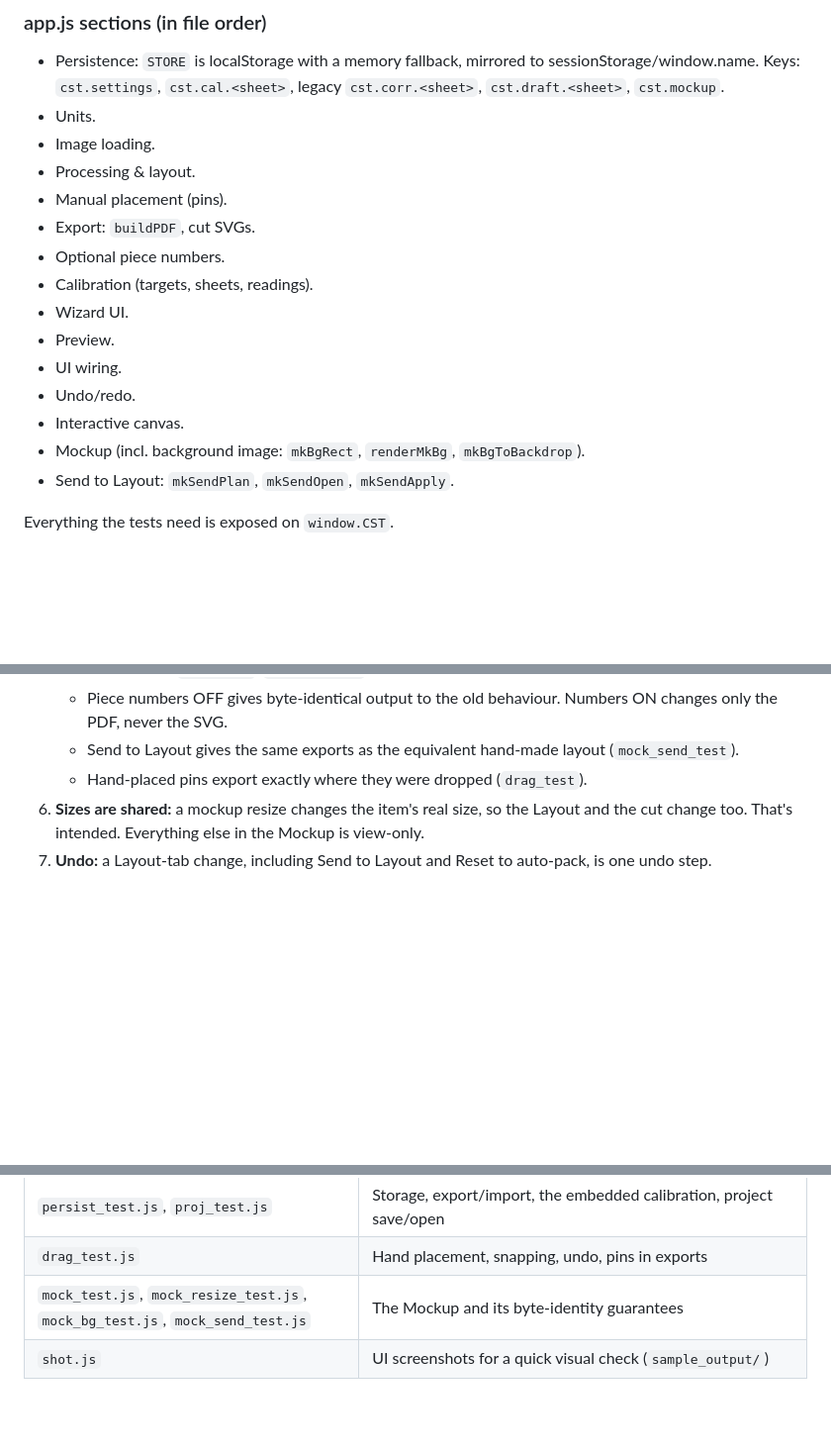
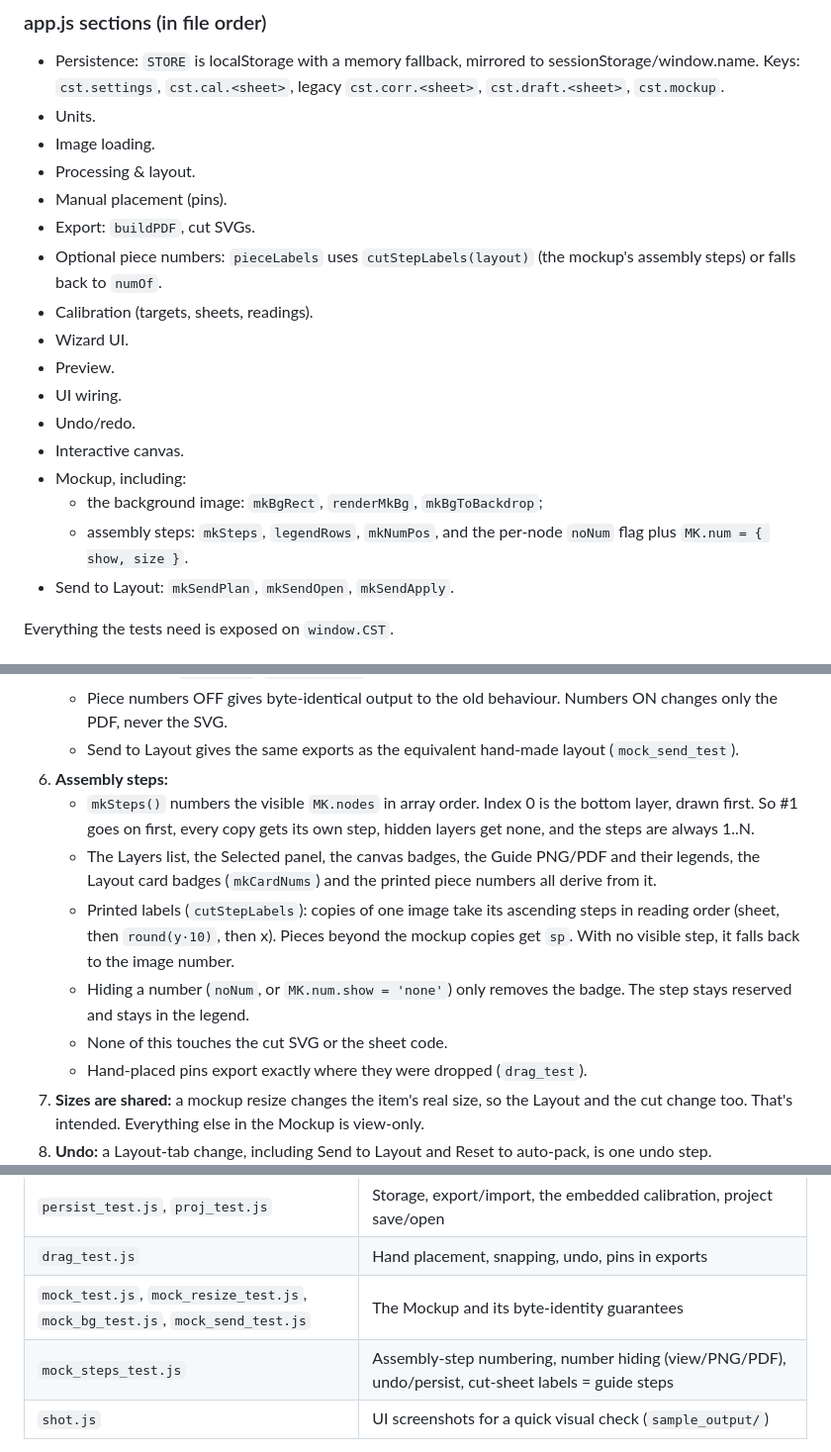
Before and after one commit to icors2/cricut-print-assistant, a Markdown page: AGENT_HANDOFF.md, 3 parts joined by grey strips. Shown at 99% size. GitHub-like rendering; blank space fills up the shorter version.

```diff
--- a/AGENT_HANDOFF.md
+++ b/AGENT_HANDOFF.md
@@ -47,14 +47,16 @@ sample_output/              # test output (git-ignored, kept with .gitkeep)
 - Processing & layout.
 - Manual placement (pins).
 - Export: `buildPDF`, cut SVGs.
-- Optional piece numbers.
+- Optional piece numbers: `pieceLabels` uses `cutStepLabels(layout)` (the mockup's assembly steps) or falls back to `numOf`.
 - Calibration (targets, sheets, readings).
 - Wizard UI.
 - Preview.
 - UI wiring.
 - Undo/redo.
 - Interactive canvas.
-- Mockup (incl. background image: `mkBgRect`, `renderMkBg`, `mkBgToBackdrop`).
+- Mockup, including:
+  - the background image: `mkBgRect`, `renderMkBg`, `mkBgToBackdrop`;
+  - assembly steps: `mkSteps`, `legendRows`, `mkNumPos`, and the per-node `noNum` flag plus `MK.num = { show, size }`.
 - Send to Layout: `mkSendPlan`, `mkSendOpen`, `mkSendApply`.
 
 Everything the tests need is exposed on `window.CST`.
@@ -95,6 +97,12 @@ It writes the result to `index.html` and to `app/cricut_print_assistant.html`, t
    - Mockup moves, rotations, flips, layers, hiding, the guide and the background never change the print PDF or cut SVGs (`mock_test`, `mock_bg_test`).
    - Piece numbers OFF gives byte-identical output to the old behaviour. Numbers ON changes only the PDF, never the SVG.
    - Send to Layout gives the same exports as the equivalent hand-made layout (`mock_send_test`).
+9. **Assembly steps:**
+   - `mkSteps()` numbers the visible `MK.nodes` in array order. Index 0 is the bottom layer, drawn first. So #1 goes on first, every copy gets its own step, hidden layers get none, and the steps are always 1..N.
+   - The Layers list, the Selected panel, the canvas badges, the Guide PNG/PDF and their legends, the Layout card badges (`mkCardNums`) and the printed piece numbers all derive from it.
+   - Printed labels (`cutStepLabels`): copies of one image take its ascending steps in reading order (sheet, then `round(y·10)`, then x). Pieces beyond the mockup copies get `sp`. With no visible step, it falls back to the image number.
+   - Hiding a number (`noNum`, or `MK.num.show = 'none'`) only removes the badge. The step stays reserved and stays in the legend.
+   - None of this touches the cut SVG or the sheet code.
    - Hand-placed pins export exactly where they were dropped (`drag_test`).
 6. **Sizes are shared:** a mockup resize changes the item's real size, so the Layout and the cut change too. That's intended. Everything else in the Mockup is view-only.
 7. **Undo:** a Layout-tab change, including Send to Layout and Reset to auto-pack, is one undo step.
@@ -119,6 +127,7 @@ node docs_shots.js              # regenerate docs/images/*.png
 | `persist_test.js`, `proj_test.js` | Storage, export/import, the embedded calibration, project save/open |
 | `drag_test.js` | Hand placement, snapping, undo, pins in exports |
 | `mock_test.js`, `mock_resize_test.js`, `mock_bg_test.js`, `mock_send_test.js` | The Mockup and its byte-identity guarantees |
+| `mock_steps_test.js` | Assembly-step numbering, number hiding (view/PNG/PDF), undo/persist, cut-sheet labels = guide steps |
 | `shot.js` | UI screenshots for a quick visual check (`sample_output/`) |
 
 Sample generators: `make_samples.py` (stickers), `make_scene.py` (mockup scene), plus the committed background test images in `samples/bg/`. All the art is made up.
```
Also changed, not shown: other parts of AGENT_HANDOFF.md (+1 -0 lines), README.md (+7 -2 lines), docs/GUIDE.md (+25 -3 lines), docs/images/14_mockup_guide_outline.png, docs/images/15_mockup_resize.png, docs/images/17_send_to_layout_dialog.png, docs/images/18_layout_after_send.png, docs/images/20_guide_step_numbers.png (added), docs/images/21_guide_png_legend.png (added), 8 other files.
